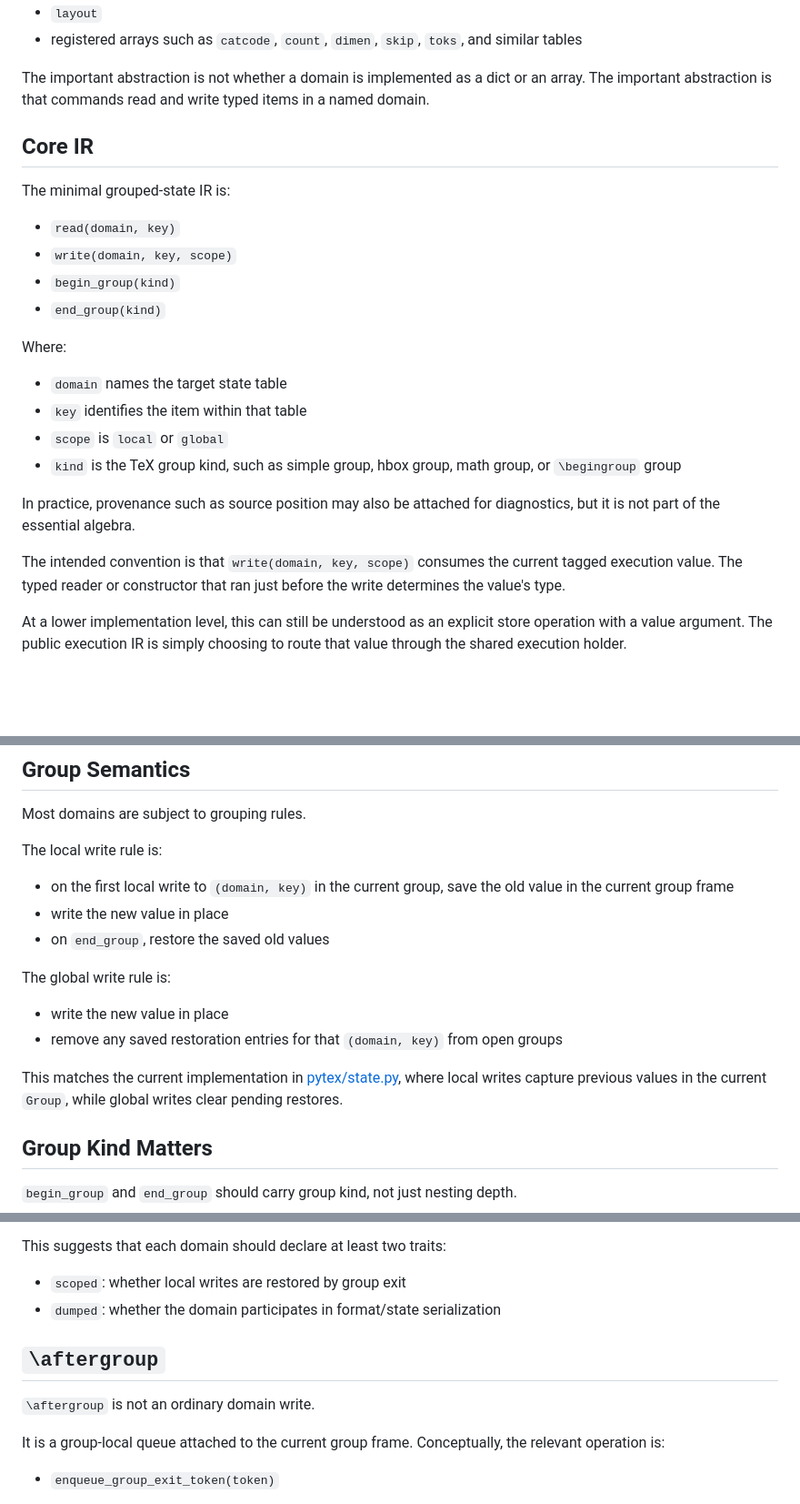
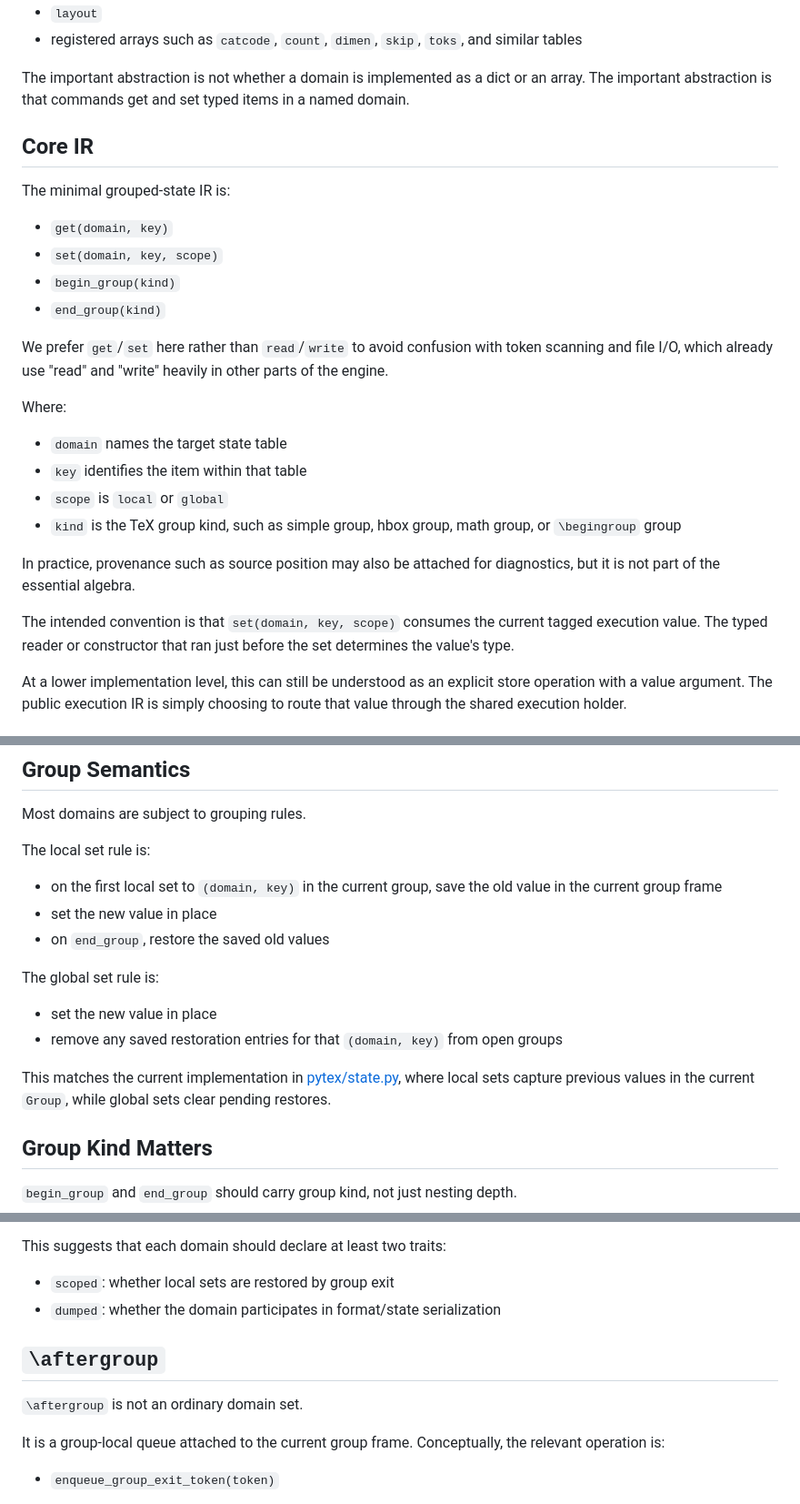
Before and after one commit to roverrobot/pytex, a Markdown page: docs/design/07-parser-state.md, 3 parts joined by grey strips. Shown at 91% size. Drawn GitHub-style; blank space fills up the shorter version.

Commit message:
Rename parser state ops to get and set

```diff
--- a/docs/design/07-parser-state.md
+++ b/docs/design/07-parser-state.md
@@ -49,17 +49,21 @@ The current code already has this flavor in [pytex/state.py](/Users/jma/dev/pyte
 - registered arrays such as `catcode`, `count`, `dimen`, `skip`, `toks`, and similar tables
 
 The important abstraction is not whether a domain is implemented as a dict or an
-array. The important abstraction is that commands read and write typed items in a
+array. The important abstraction is that commands get and set typed items in a
 named domain.
 
 ## Core IR
 
 The minimal grouped-state IR is:
 
-- `read(domain, key)`
-- `write(domain, key, scope)`
+- `get(domain, key)`
+- `set(domain, key, scope)`
 - `begin_group(kind)`
 - `end_group(kind)`
+
+We prefer `get`/`set` here rather than `read`/`write` to avoid confusion with
+token scanning and file I/O, which already use "read" and "write" heavily in
+other parts of the engine.
 
 Where:
 
@@ -71,9 +75,9 @@ Where:
 In practice, provenance such as source position may also be attached for
 diagnostics, but it is not part of the essential algebra.
 
-The intended convention is that `write(domain, key, scope)` consumes the
+The intended convention is that `set(domain, key, scope)` consumes the
 current tagged execution value. The typed reader or constructor that ran just
-before the write determines the value's type.
+before the set determines the value's type.
 
 At a lower implementation level, this can still be understood as an explicit
 store operation with a value argument. The public execution IR is simply
@@ -96,18 +100,18 @@ So `key` is the better general term. Array domains can still use integer keys.
 
 Most domains are subject to grouping rules.
 
-The local write rule is:
+The local set rule is:
 
-- on the first local write to `(domain, key)` in the current group, save the old value in the current group frame
-- write the new value in place
+- on the first local set to `(domain, key)` in the current group, save the old value in the current group frame
+- set the new value in place
 - on `end_group`, restore the saved old values
 
-The global write rule is:
+The global set rule is:
 
-- write the new value in place
+- set the new value in place
 - remove any saved restoration entries for that `(domain, key)` from open groups
 
-This matches the current implementation in [pytex/state.py](/Users/jma/dev/pytex/pytex/state.py), where local writes capture previous values in the current `Group`, while global writes clear pending restores.
+This matches the current implementation in [pytex/state.py](/Users/jma/dev/pytex/pytex/state.py), where local sets capture previous values in the current `Group`, while global sets clear pending restores.
 
 ## Group Kind Matters
 
@@ -139,12 +143,12 @@ In the current code:
 
 This suggests that each domain should declare at least two traits:
 
-- `scoped`: whether local writes are restored by group exit
+- `scoped`: whether local sets are restored by group exit
 - `dumped`: whether the domain participates in format/state serialization
 
 ## `\aftergroup`
 
-`\aftergroup` is not an ordinary domain write.
+`\aftergroup` is not an ordinary domain set.
 
 It is a group-local queue attached to the current group frame. Conceptually, the
 relevant operation is:
```
Also changed, not shown: other parts of docs/design/07-parser-state.md (+4 -4 lines), docs/design/09-execution-ir-inventory.md (+9 -9 lines).
